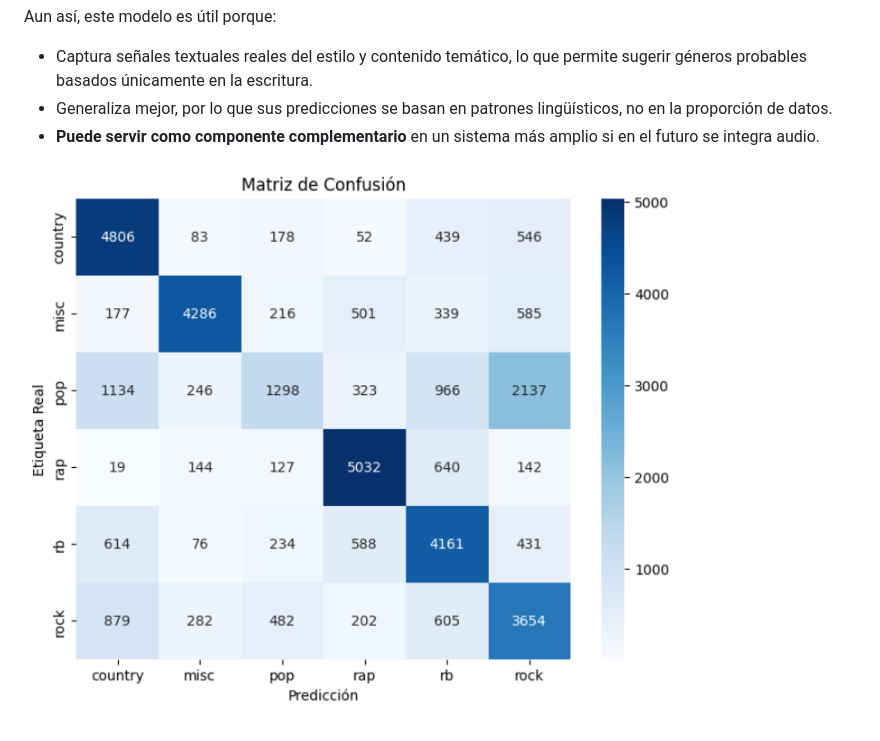
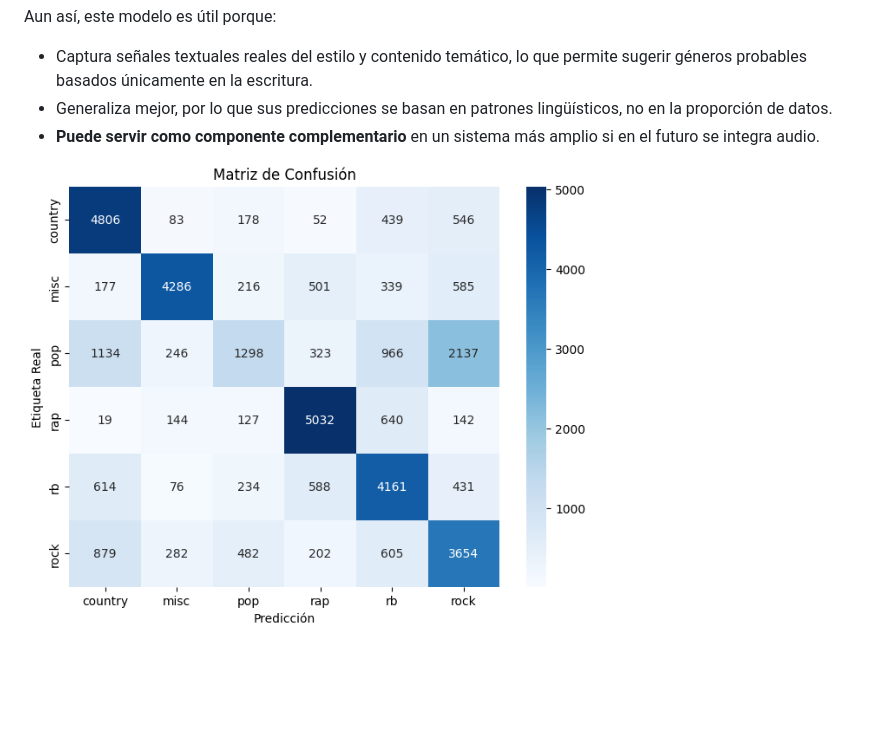
Before and after one commit to Angeltrek/SongTextClassifier, a Markdown page: README.md, the part around the change. Rendered like a GitHub page; pictures changed too: image-2.png (added); blank space fills up the shorter version.

Commit message:
fix: model 1 image added

```diff
--- a/README.md
+++ b/README.md
@@ -463,7 +463,7 @@ Aun así, este modelo es útil porque:
 - Generaliza mejor, por lo que sus predicciones se basan en patrones lingüísticos, no en la proporción de datos.
 - **Puede servir como componente complementario** en un sistema más amplio si en el futuro se integra audio.
 
-![1763065904410](images/README/1763065904410.png)
+![alt text](image-2.png)
 
 ![1763065930710](images/README/1763065930710.png)
 
```
